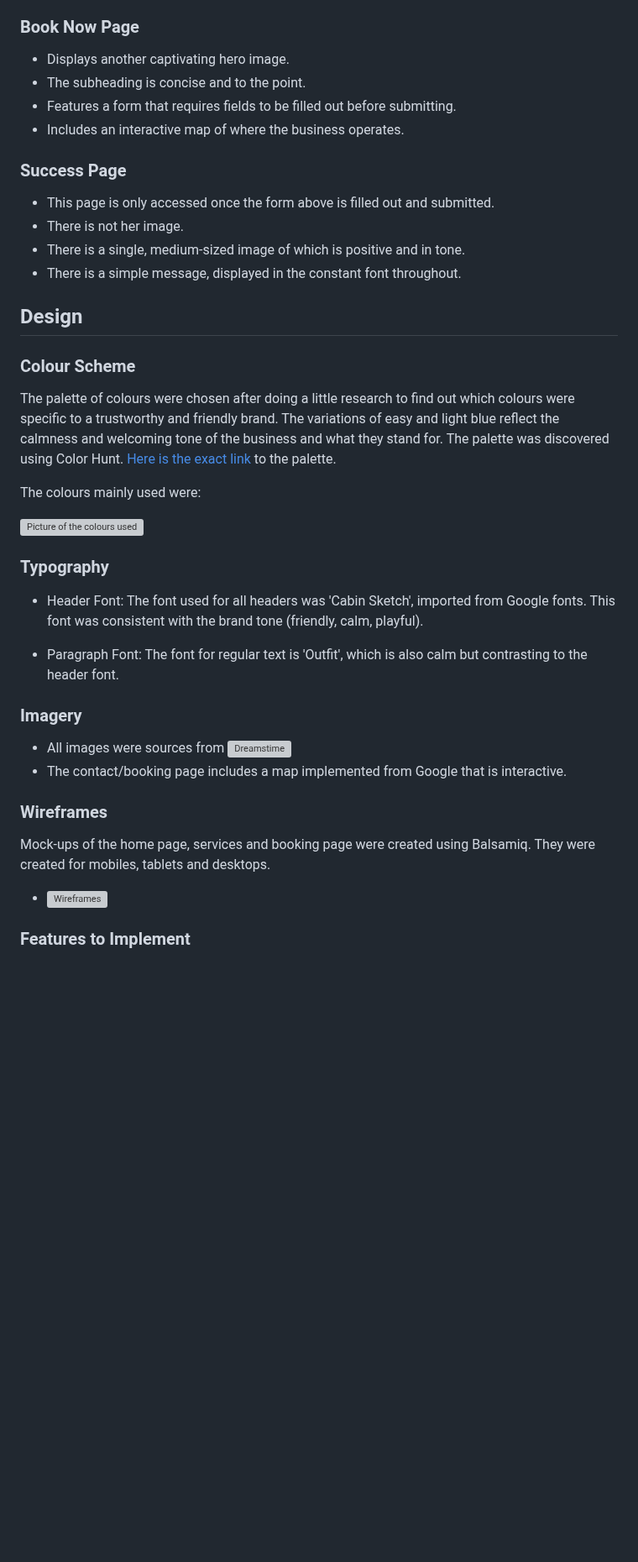
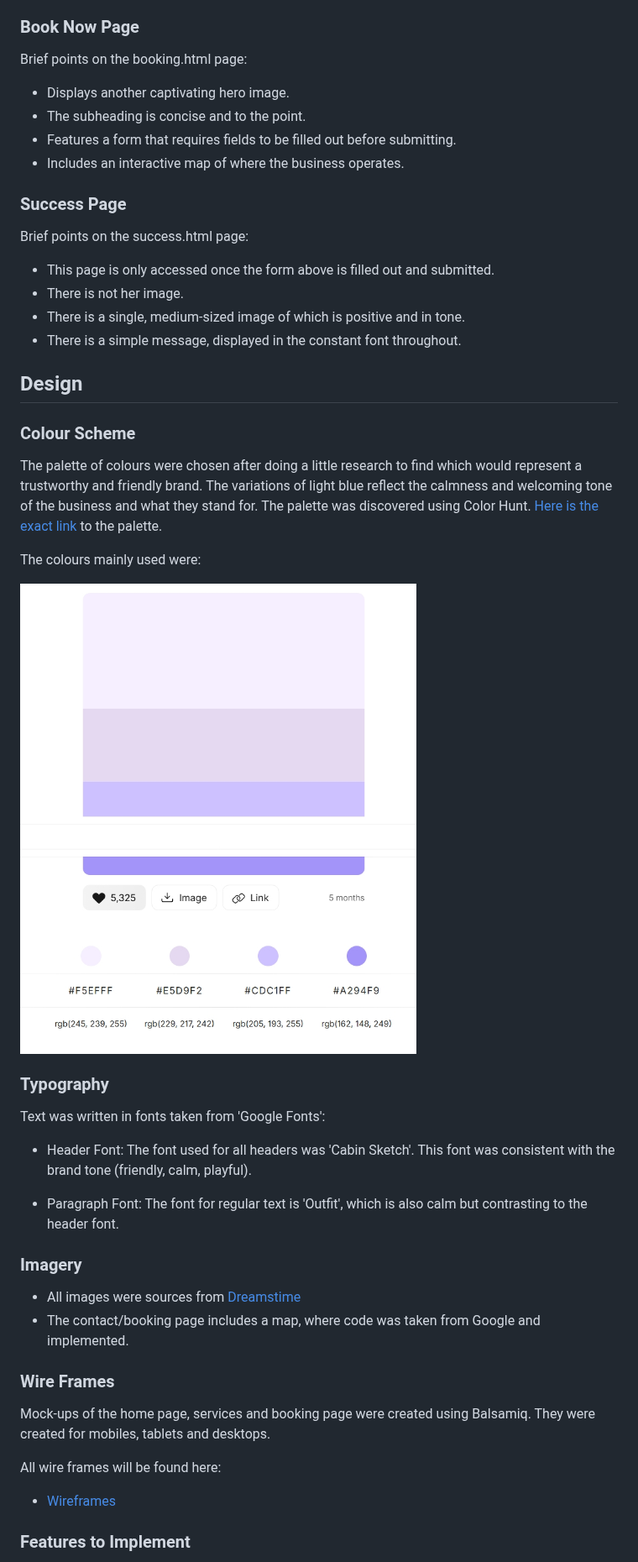
Before and after one commit to tstyer/Folkestone-Dogs, a Markdown page: README.md, the part around one of its changes. Shown at 84% size. Rendered like a GitHub page; blank space fills up the shorter version; grey boxes are pictures that could not be loaded.

```diff
--- a/README.md
+++ b/README.md
@@ -110,12 +116,16 @@ The nav. bar:
 
 ### Book Now Page
 
+Brief points on the booking.html page:
+
 - Displays another captivating hero image.
 - The subheading is concise and to the point.
 - Features a form that requires fields to be filled out before submitting.
 - Includes an interactive map of where the business operates.
 
 ### Success Page
+
+Brief points on the success.html page:
 
 - This page is only accessed once the form above is filled out and submitted.
 - There is not her image.
@@ -126,31 +136,35 @@ The nav. bar:
 
 ### Colour Scheme
 
-The palette of colours were chosen after doing a little research to find out which colours were specific to a trustworthy and friendly brand.
-The variations of easy and light blue reflect the calmness and welcoming tone of the business and what they stand for. The palette was discovered using
+The palette of colours were chosen after doing a little research to find which would represent a trustworthy and friendly brand.
+The variations of light blue reflect the calmness and welcoming tone of the business and what they stand for. The palette was discovered using
 Color Hunt. [Here is the exact link](https://colorhunt.co/palette/f5efffe5d9f2cdc1ffa294f9) to the palette.
 
 The colours mainly used were:
 
-![Picture of the colours used](assets/images/screenshot-of-colours.jpg)
+![Picture of the colours used](assets/images/screenshot-of-colours.jpeg)
 
 ### Typography
 
-- Header Font: The font used for all headers was 'Cabin Sketch', imported from Google fonts.
+Text was written in fonts taken from 'Google Fonts':
+
+- Header Font: The font used for all headers was 'Cabin Sketch'.
   This font was consistent with the brand tone (friendly, calm, playful).
 
 - Paragraph Font: The font for regular text is 'Outfit', which is also calm but contrasting to the header font.
 
 ### Imagery
 
-- All images were sources from ![Dreamstime](https://www.dreamstime.com/?gad_source=1&gad_campaignid=22463944440&gbraid=0AAAAA_ZeP4BR30TPCyxZl7KqV3DrTOPEC&gclid=Cj0KCQjwxJvBBhDuARIsAGUgNfjWCeCw3mx6ZqAVDyNDhsNlTlGrZAGthEoQVywDaRvWlPoYwbvHWUgaAuIaEALw_wcB#res56964943)
-- The contact/booking page includes a map implemented from Google that is interactive.
+- All images were sources from [Dreamstime](https://www.dreamstime.com/?gad_source=1&gad_campaignid=22463944440&gbraid=0AAAAA_ZeP4BR30TPCyxZl7KqV3DrTOPEC&gclid=Cj0KCQjwxJvBBhDuARIsAGUgNfjWCeCw3mx6ZqAVDyNDhsNlTlGrZAGthEoQVywDaRvWlPoYwbvHWUgaAuIaEALw_wcB#res56964943)
+- The contact/booking page includes a map, where code was taken from Google and implemented.
 
-### Wireframes
+### Wire Frames
 
 Mock-ups of the home page, services and booking page were created using Balsamiq. They were created for mobiles, tablets and desktops.
 
-- ![Wireframes](https://balsamiq.cloud/sb2mrbr/ppikq61/rA886)
+All wire frames will be found here:
+
+- [Wireframes](https://balsamiq.cloud/sb2mrbr/ppikq61/rA886)
 
 ### Features to Implement
 
```
Also changed, not shown: other parts of README.md (+79 -53 lines).
